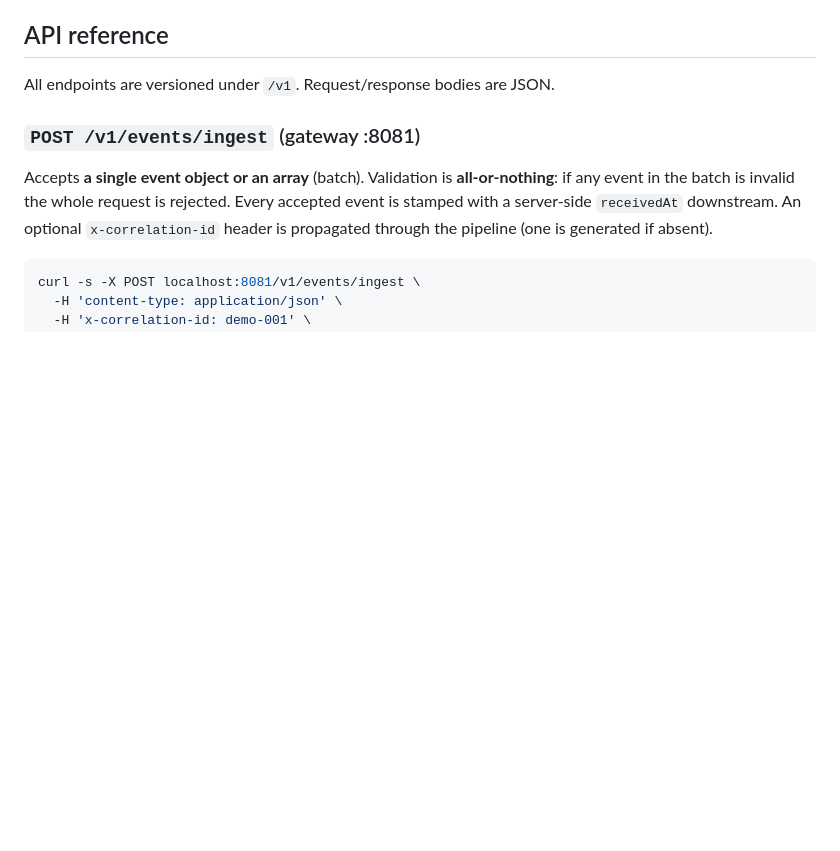
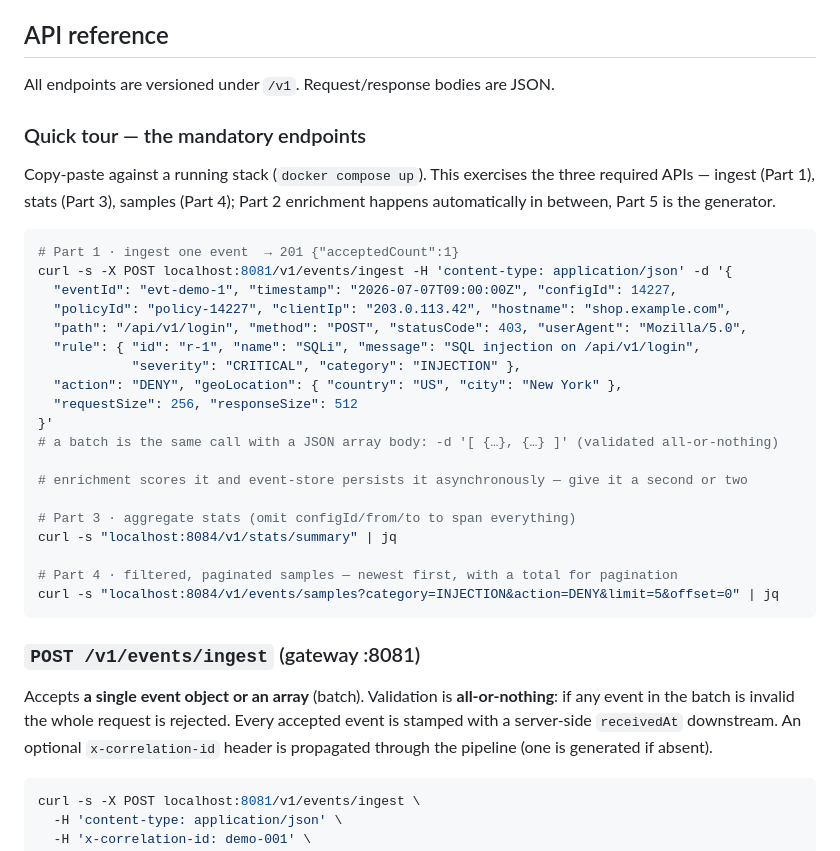
Before and after one commit to RickyDanipog/mini-wsa, a Markdown page: README.md, the part around the change. Drawn GitHub-style; blank space fills up the shorter version.

Commit message:
docs: add a copy-paste curl tour of the mandatory endpoints
A single runnable sequence at the top of the API reference — ingest (Part 1), stats/summary (Part 3), samples (Part 4) — so a user can exercise the required APIs end to end without stitching the per-endpoint examples together.

````diff
--- a/README.md
+++ b/README.md
@@ -98,6 +98,34 @@ ignored entirely if you don't use Claude Code.
 ## API reference
 
 All endpoints are versioned under `/v1`. Request/response bodies are JSON.
+
+### Quick tour — the mandatory endpoints
+
+Copy-paste against a running stack (`docker compose up`). This exercises the three
+required APIs — ingest (Part 1), stats (Part 3), samples (Part 4); Part 2
+enrichment happens automatically in between, Part 5 is the generator.
+
+```bash
+# Part 1 · ingest one event  → 201 {"acceptedCount":1}
+curl -s -X POST localhost:8081/v1/events/ingest -H 'content-type: application/json' -d '{
+  "eventId": "evt-demo-1", "timestamp": "2026-07-07T09:00:00Z", "configId": 14227,
+  "policyId": "policy-14227", "clientIp": "203.0.113.42", "hostname": "shop.example.com",
+  "path": "/api/v1/login", "method": "POST", "statusCode": 403, "userAgent": "Mozilla/5.0",
+  "rule": { "id": "r-1", "name": "SQLi", "message": "SQL injection on /api/v1/login",
+            "severity": "CRITICAL", "category": "INJECTION" },
+  "action": "DENY", "geoLocation": { "country": "US", "city": "New York" },
+  "requestSize": 256, "responseSize": 512
+}'
+# a batch is the same call with a JSON array body: -d '[ {…}, {…} ]' (validated all-or-nothing)
+
+# enrichment scores it and event-store persists it asynchronously — give it a second or two
+
+# Part 3 · aggregate stats (omit configId/from/to to span everything)
+curl -s "localhost:8084/v1/stats/summary" | jq
+
+# Part 4 · filtered, paginated samples — newest first, with a total for pagination
+curl -s "localhost:8084/v1/events/samples?category=INJECTION&action=DENY&limit=5&offset=0" | jq
+```
 
 ### `POST /v1/events/ingest`  (gateway :8081)
 
````
